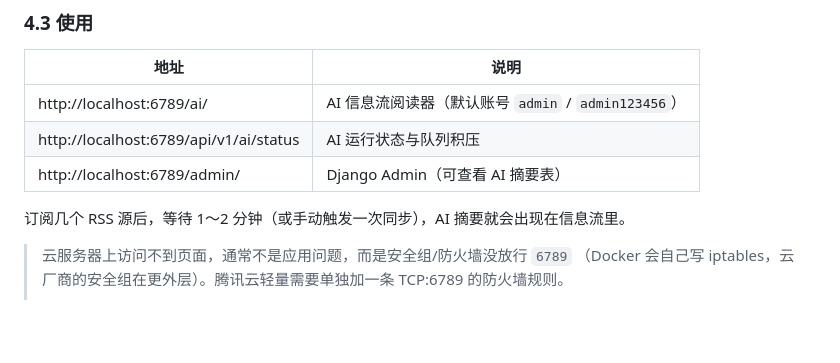
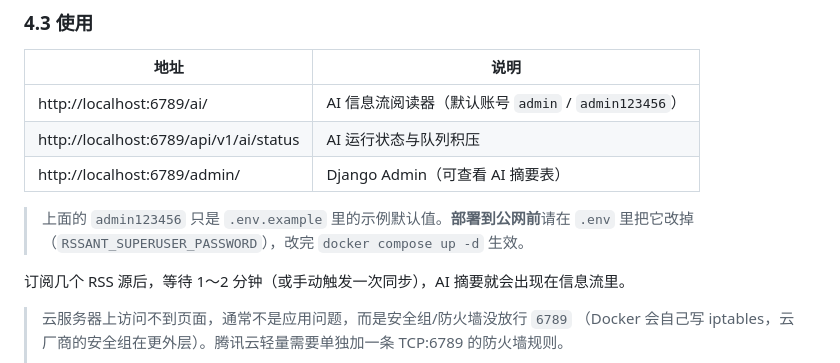
Before and after one commit to DrFUT/rssant-ai-reader, a Markdown page: README.md, the part around the change. Rendered like a GitHub page; blank space fills up the shorter version.

Commit message:
chore(security): 文档与默认配置不再硬编码真实管理员密码
README/docs/verify.sh/compose 里原本写的是实际在用的口令, 推到公开
仓库等于泄露。统一换成 .env.example 的示例默认值, 并加一句部署前
必须修改的提示。

```diff
--- a/README.md
+++ b/README.md
@@ -204,6 +204,9 @@ docker compose up -d
 | http://localhost:6789/ai/ | AI 信息流阅读器（默认账号 `admin` / `admin123456`） |
 | http://localhost:6789/api/v1/ai/status | AI 运行状态与队列积压 |
 | http://localhost:6789/admin/ | Django Admin（可查看 AI 摘要表） |
+
+> 上面的 `admin123456` 只是 `.env.example` 里的示例默认值。**部署到公网前**请在 `.env` 里把它改掉
+> （`RSSANT_SUPERUSER_PASSWORD`），改完 `docker compose up -d` 生效。
 
 订阅几个 RSS 源后，等待 1～2 分钟（或手动触发一次同步），AI 摘要就会出现在信息流里。
 
```
